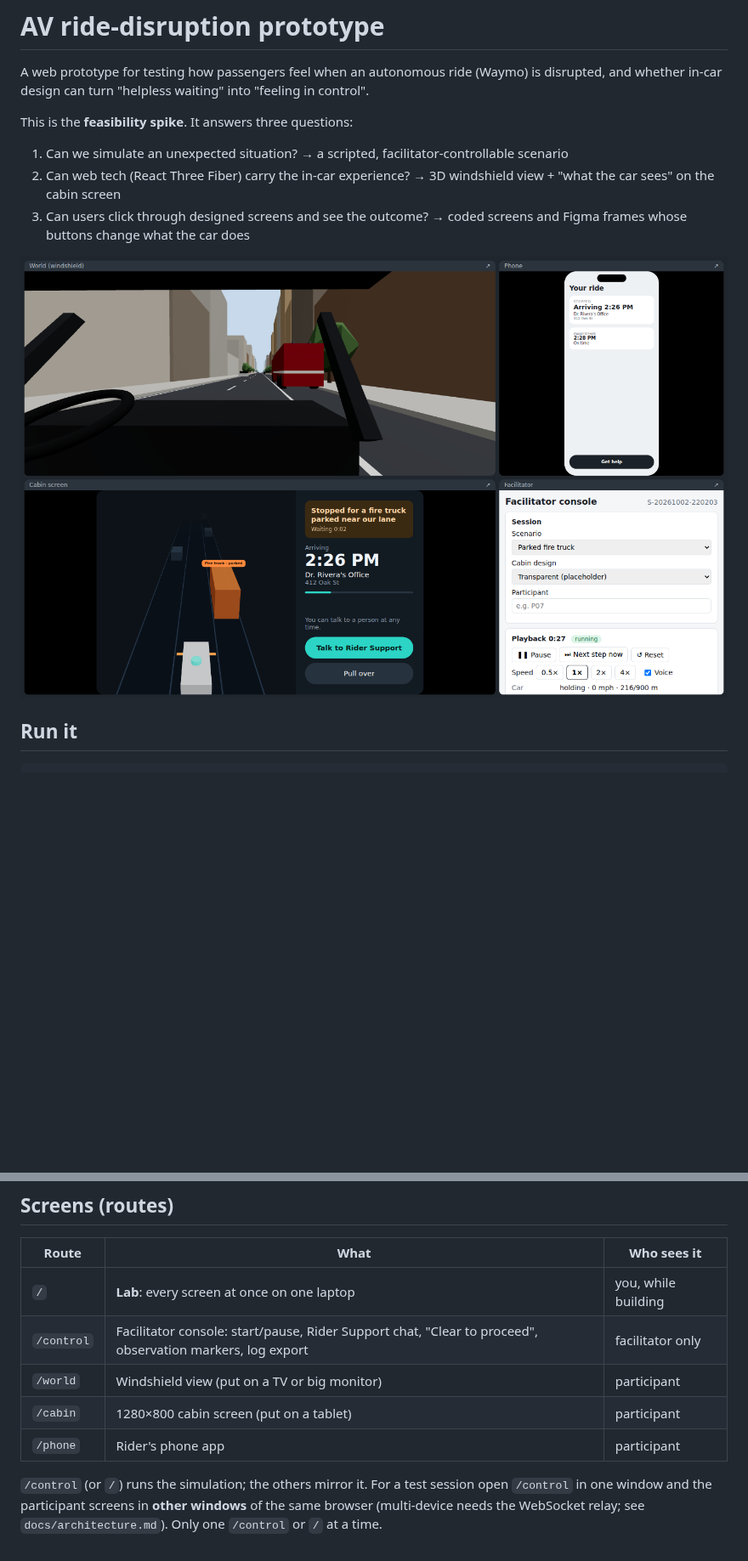
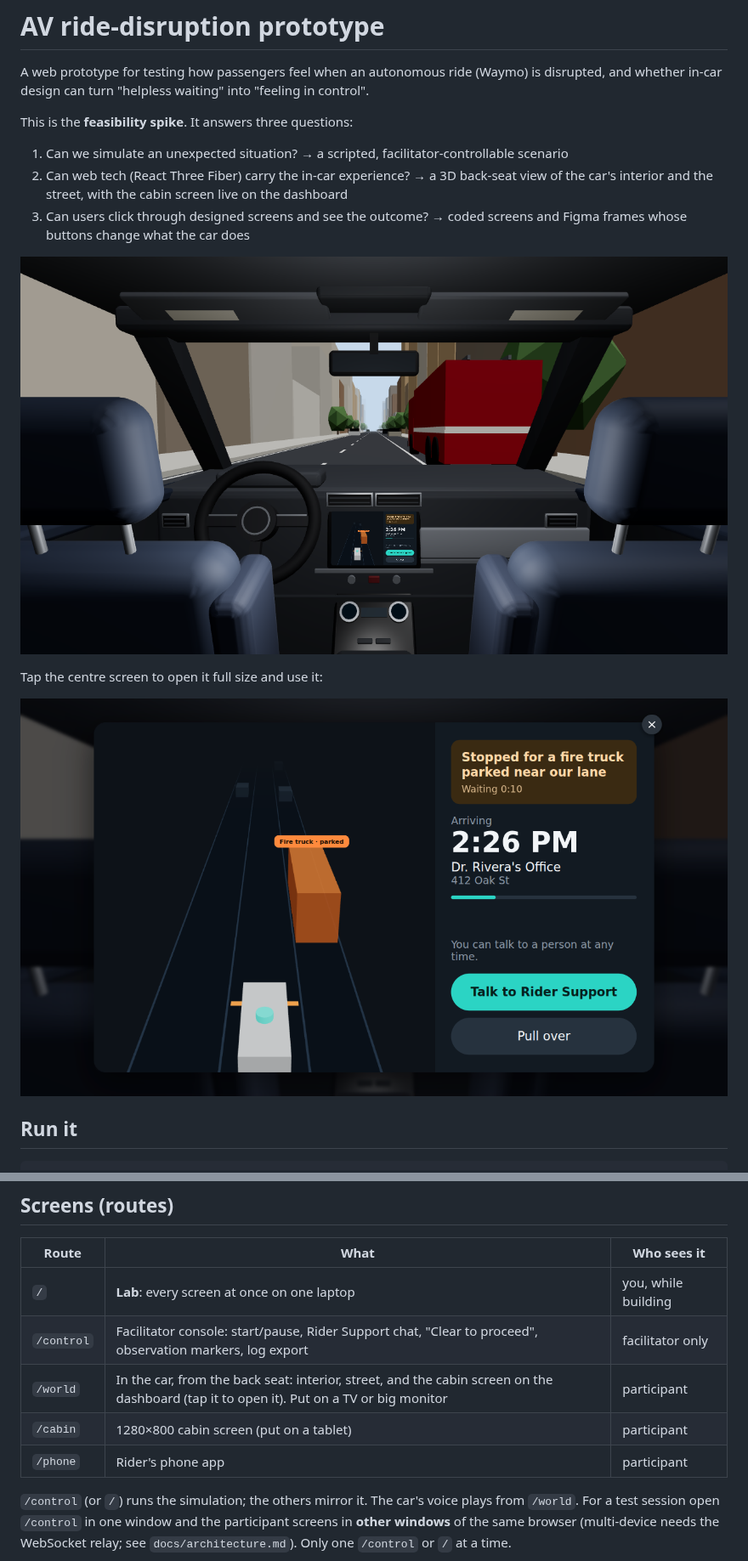
Before and after one commit to tnamdevnote/autonomous-v, a Markdown page: README.md, 2 parts joined by grey strips. Shown at 85% size. GitHub-like rendering; pictures changed too: docs/screenshots/in-car-back-seat.png (added), docs/screenshots/in-car-screen-opened.png (added), docs/screenshots/lab-holding-transparent.png; blank space fills up the shorter version.

```diff
--- a/README.md
+++ b/README.md
@@ -6,10 +6,14 @@ disrupted, and whether in-car design can turn "helpless waiting" into "feeling i
 This is the **feasibility spike**. It answers three questions:
 
 1. Can we simulate an unexpected situation? → a scripted, facilitator-controllable scenario
-2. Can web tech (React Three Fiber) carry the in-car experience? → 3D windshield view + "what the car sees" on the cabin screen
+2. Can web tech (React Three Fiber) carry the in-car experience? → a 3D back-seat view of the car's interior and the street, with the cabin screen live on the dashboard
 3. Can users click through designed screens and see the outcome? → coded screens and Figma frames whose buttons change what the car does
 
-![Lab view](docs/screenshots/lab-holding-transparent.png)
+![In the car, from the back seat](docs/screenshots/in-car-back-seat.png)
+
+Tap the centre screen to open it full size and use it:
+
+![Centre screen opened](docs/screenshots/in-car-screen-opened.png)
 
 ## Run it
 
@@ -26,11 +30,11 @@ npm run build      # production build (deploys as-is to Vercel)
 |---|---|---|
 | `/` | **Lab**: every screen at once on one laptop | you, while building |
 | `/control` | Facilitator console: start/pause, Rider Support chat, "Clear to proceed", observation markers, log export | facilitator only |
-| `/world` | Windshield view (put on a TV or big monitor) | participant |
+| `/world` | In the car, from the back seat: interior, street, and the cabin screen on the dashboard (tap it to open it). Put on a TV or big monitor | participant |
 | `/cabin` | 1280×800 cabin screen (put on a tablet) | participant |
 | `/phone` | Rider's phone app | participant |
 
-`/control` (or `/`) runs the simulation; the others mirror it. For a test session open
+`/control` (or `/`) runs the simulation; the others mirror it. The car's voice plays from `/world`. For a test session open
 `/control` in one window and the participant screens in **other windows** of the same
 browser (multi-device needs the WebSocket relay; see `docs/architecture.md`). Only one
 `/control` or `/` at a time.
```
Also changed, not shown: other parts of README.md (+4 -3 lines), docs/architecture.md (+5 -0 lines), docs/screenshots/world-view.png (deleted), 13 other files.
